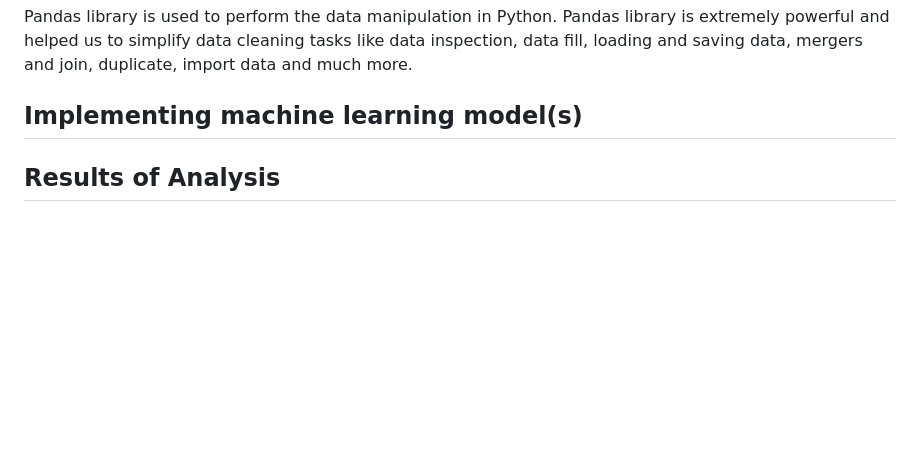
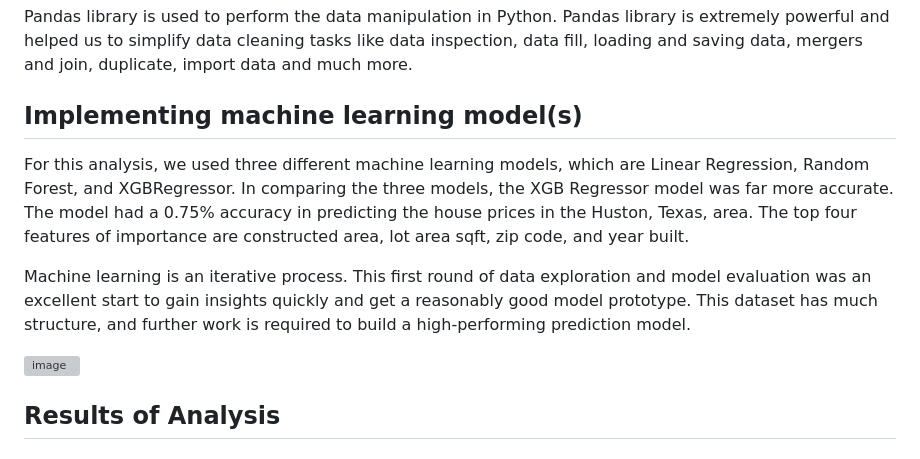
Before and after one commit to Hecgithub/House_Price_Prediction, a Markdown page: README.md, the part around the change. Rendered like a GitHub page; blank space fills up the shorter version; grey boxes are pictures that could not be loaded.

```diff
--- a/README.md
+++ b/README.md
@@ -53,6 +53,13 @@ Pandas library is used to perform the data manipulation in Python. Pandas librar
 
 ## Implementing machine learning model(s)
 
+For this analysis, we used three different machine learning models, which are Linear Regression, Random Forest, and XGBRegressor. In comparing the three models, the XGB Regressor model was far more accurate. The model had a 0.75% accuracy in predicting the house prices in the Huston, Texas, area. The top four features of importance are constructed area, lot area sqft, zip code, and year built.
+
+Machine learning is an iterative process. This first round of data exploration and model evaluation was an excellent start to gain insights quickly and get a reasonably good model prototype. This dataset has much structure, and further work is required to build a high-performing prediction model.
+
+![image](https://user-images.githubusercontent.com/110510718/210690711-f92b45c7-96d5-4d60-8efe-1cee33e03f05.png)
+
+
 ## Results of Analysis
 
 ## Project Summary
```
